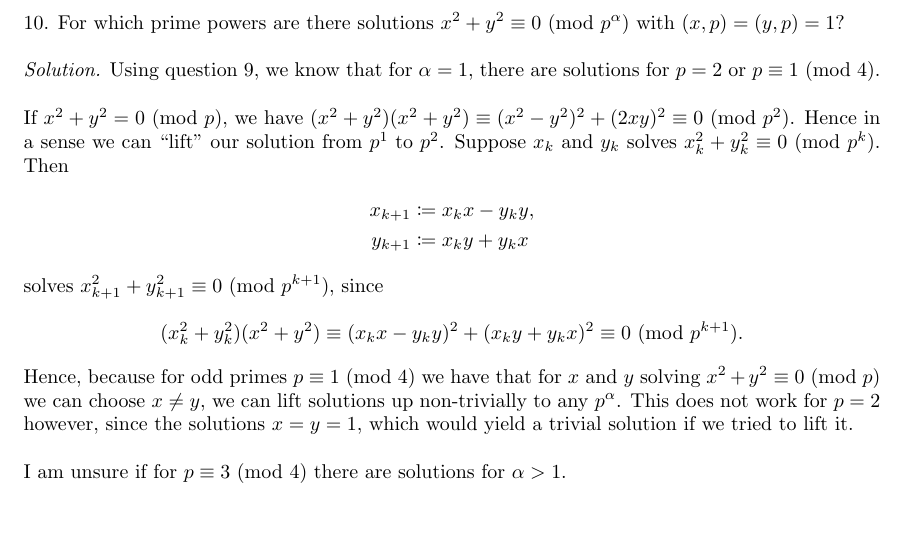
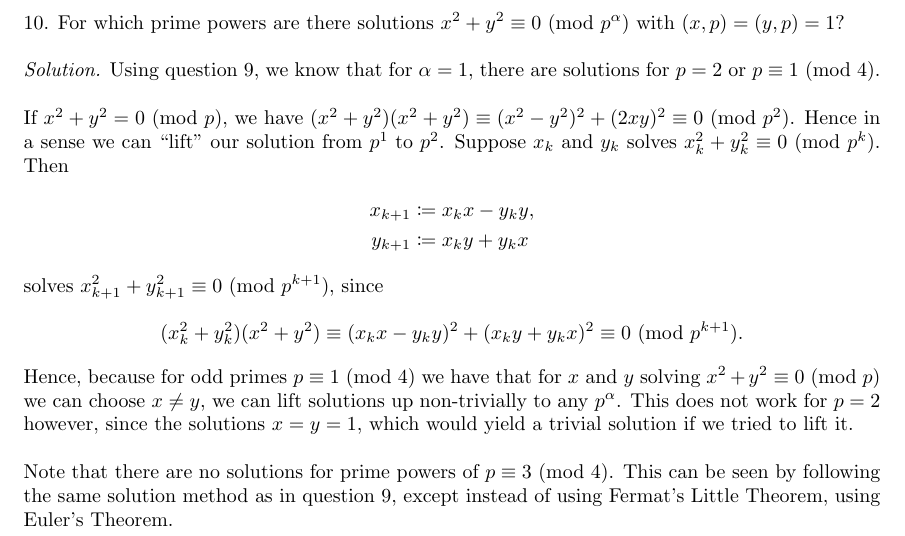
Before and after one commit to mwiens91/342-homework, a LaTeX document (as08/hw.tex): part of page 6 of 8, cut so that both start at the same text. Compiled offline with pdfLaTeX.

Commit message:
Modify Q10 of as 08

```diff
--- a/as08/hw.tex
+++ b/as08/hw.tex
@@ -341,7 +341,9 @@ non-trivially to any $p^\alpha$. This does not work for $p = 2$ however,
 since the solutions $x = y = 1$, which would yield a trivial solution if we tried
 to lift it.
 
-I am unsure if for $p \equiv 3 \Mod{4}$ there are solutions for $\alpha > 1$.
+Note that there are no solutions for prime powers of $p \equiv 3 \Mod{4}$.
+This can be seen by following the same solution method as in question 9,
+except instead of using Fermat's Little Theorem, using Euler's Theorem.
 
 \newpage
 
```
